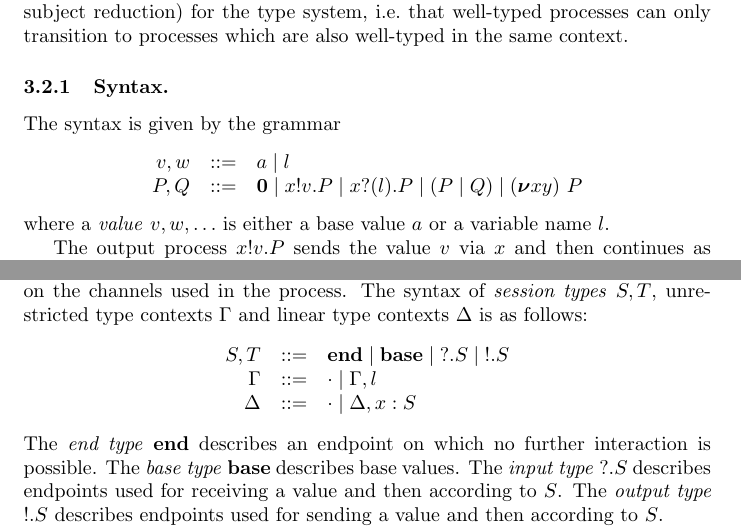
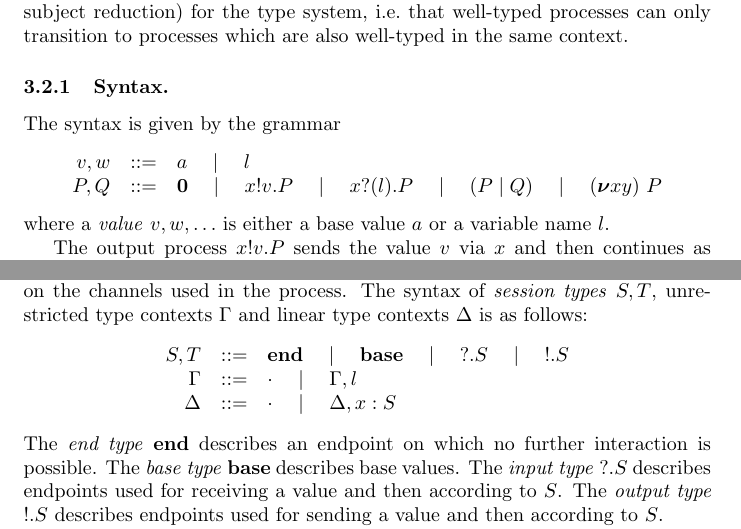
Before and after one commit to concurrentbenchmark/concurrentbenchmark, a LaTeX paper (technical-report/main.tex, which reads challenges/linearity.tex): two parts of pages 5 and 7 of 17, joined at a grey line, cut so that both start at the same text. Compiled offline with pdfLaTeX.

Commit message:
putting quad in bnf as in coinduction.tex

```diff
--- a/challenges/linearity.tex
+++ b/challenges/linearity.tex
@@ -22,8 +22,8 @@ in the same context.
 The syntax is given by the grammar
 \[
 \begin{array}{rcl}
-  v,w & ::= & a \mid l \\
-   P,Q & ::=& \Pend \mid \Pout{x}{v}{P} \mid \Pin{x}{l}{P} \mid \PBpar{P}{Q} \mid  \Presd{x}{y}{P}
+  v,w & ::= & a \quad\mid\quad l \\
+   P,Q & ::=& \Pend \quad\mid\quad \Pout{x}{v}{P} \quad\mid\quad \Pin{x}{l}{P} \quad\mid\quad \PBpar{P}{Q} \quad\mid\quad  \Presd{x}{y}{P}
 \end{array}
 \]
 where a \emph{value} \( v, w, \dots \) is either a base value \( a \) or a variable name \( l \).
@@ -94,9 +94,9 @@ Our type system does not type processes directly, but instead focuses on the cha
 The syntax of \emph{session types} \( S, T \), unrestricted type contexts \( \Gamma \) and linear type contexts \( \Delta \) is as follows:
 \[
   \begin{array}{rcl}
-  S,T & ::= & \Tend \mid \Tbase \mid \Tin{S} \mid \Tout{S} \\
-    \Gamma &::= & \Cempty \mid \Gamma, l \\
-                    \Delta &::= & \Cempty \mid \Cadd{\Delta}{\hastype{x}{S}}
+  S,T & ::= & \Tend \quad\mid\quad \Tbase \quad\mid\quad \Tin{S} \quad\mid\quad \Tout{S} \\
+    \Gamma &::= & \Cempty \quad\mid\quad \Gamma, l \\
+                    \Delta &::= & \Cempty \quad\mid\quad \Cadd{\Delta}{\hastype{x}{S}}
   \end{array}
 \]
 The \emph{end type} \( \Tend \) describes an endpoint on which no further interaction is possible.
```
